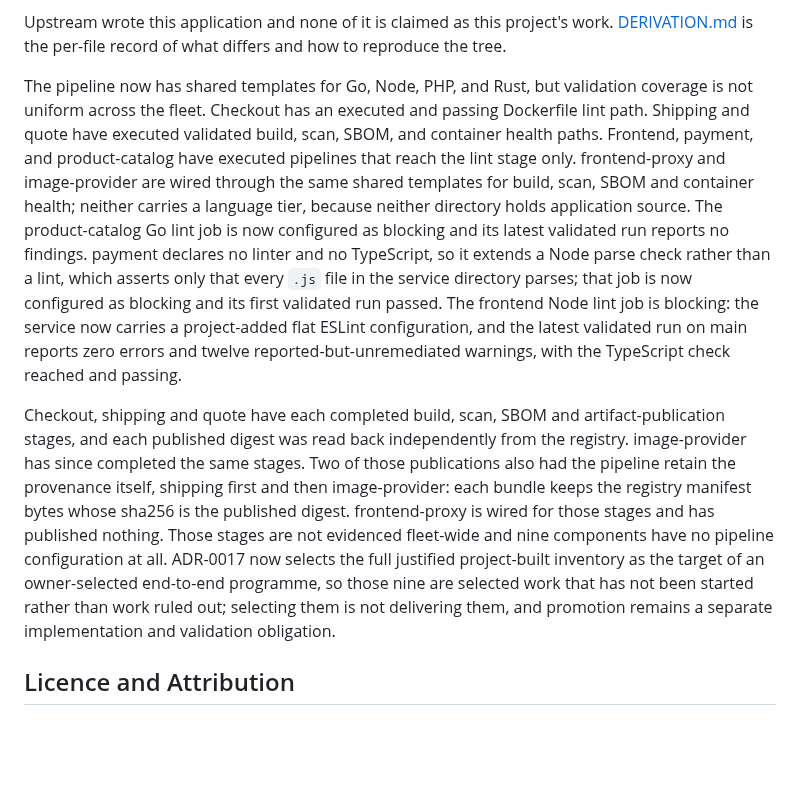
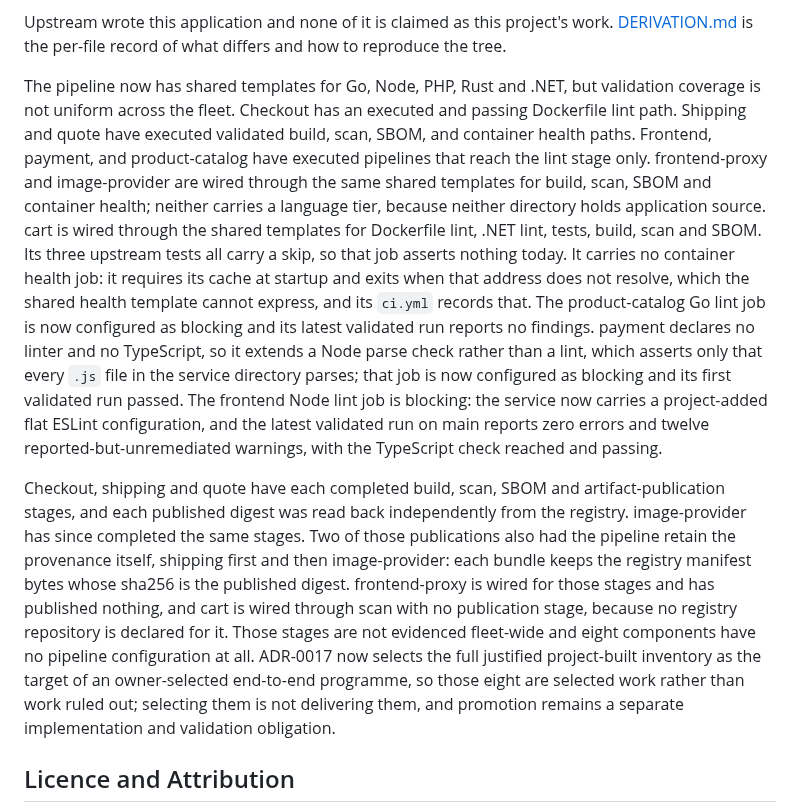
Before and after one commit to Tuhinzman/cloud-platform-workload, a Markdown page: README.md, the part around the change. Drawn GitHub-style; blank space fills up the shorter version.

```diff
--- a/README.md
+++ b/README.md
@@ -59,13 +59,18 @@ Upstream wrote this application and none of it is claimed as this project's work
 [DERIVATION.md](DERIVATION.md) is the per-file record of what differs and how to reproduce
 the tree.
 
-The pipeline now has shared templates for Go, Node, PHP, and Rust, but validation
+The pipeline now has shared templates for Go, Node, PHP, Rust and .NET, but validation
 coverage is not uniform across the fleet. Checkout has an executed and passing Dockerfile
 lint path. Shipping and quote have executed validated build, scan, SBOM, and container
 health paths. Frontend, payment, and product-catalog have executed pipelines that reach the
 lint stage only. frontend-proxy and image-provider are wired through the same shared
 templates for build, scan, SBOM and container health; neither carries a language tier,
-because neither directory holds application source. The product-catalog Go lint job is now
+because neither directory holds application source. cart is wired through the shared
+templates for Dockerfile lint, .NET lint, tests, build, scan and SBOM. Its three upstream
+tests all carry a skip, so that job asserts nothing today. It carries no
+container health job: it requires its cache at startup and exits when that address does
+not resolve, which the shared health template cannot express, and its `ci.yml` records
+that. The product-catalog Go lint job is now
 configured as blocking and its latest validated run reports no findings. payment declares
 no linter and no TypeScript, so
 it extends a Node parse check rather than a lint, which asserts only that every `.js` file
@@ -80,12 +85,13 @@ stages, and each published digest was read back independently from the registry.
 image-provider has since completed the same stages. Two of those publications also had the
 pipeline retain the provenance itself, shipping first and then image-provider: each bundle
 keeps the registry manifest bytes whose sha256 is the published digest. frontend-proxy is
-wired for those stages and has published nothing.
-Those stages are not evidenced fleet-wide and nine components have no pipeline configuration
-at all. ADR-0017 now selects the full justified project-built inventory as the target of an
-owner-selected end-to-end programme, so those nine are selected work that has not been
-started rather than work ruled out; selecting them is not delivering them, and promotion
-remains a separate implementation and validation obligation.
+wired for those stages and has published nothing, and cart is wired through scan with no
+publication stage, because no registry repository is declared for it. Those stages are not
+evidenced fleet-wide and eight components have no pipeline configuration at all. ADR-0017
+now selects the full justified project-built inventory as the target of an owner-selected
+end-to-end programme, so those eight are selected work rather than work ruled out;
+selecting them is not delivering them, and promotion remains a separate implementation and
+validation obligation.
 
 ## Licence and Attribution
 
```
Also changed, not shown: DERIVATION.md (+28 -21 lines), SERVICE-INVENTORY.md (+18 -13 lines).
